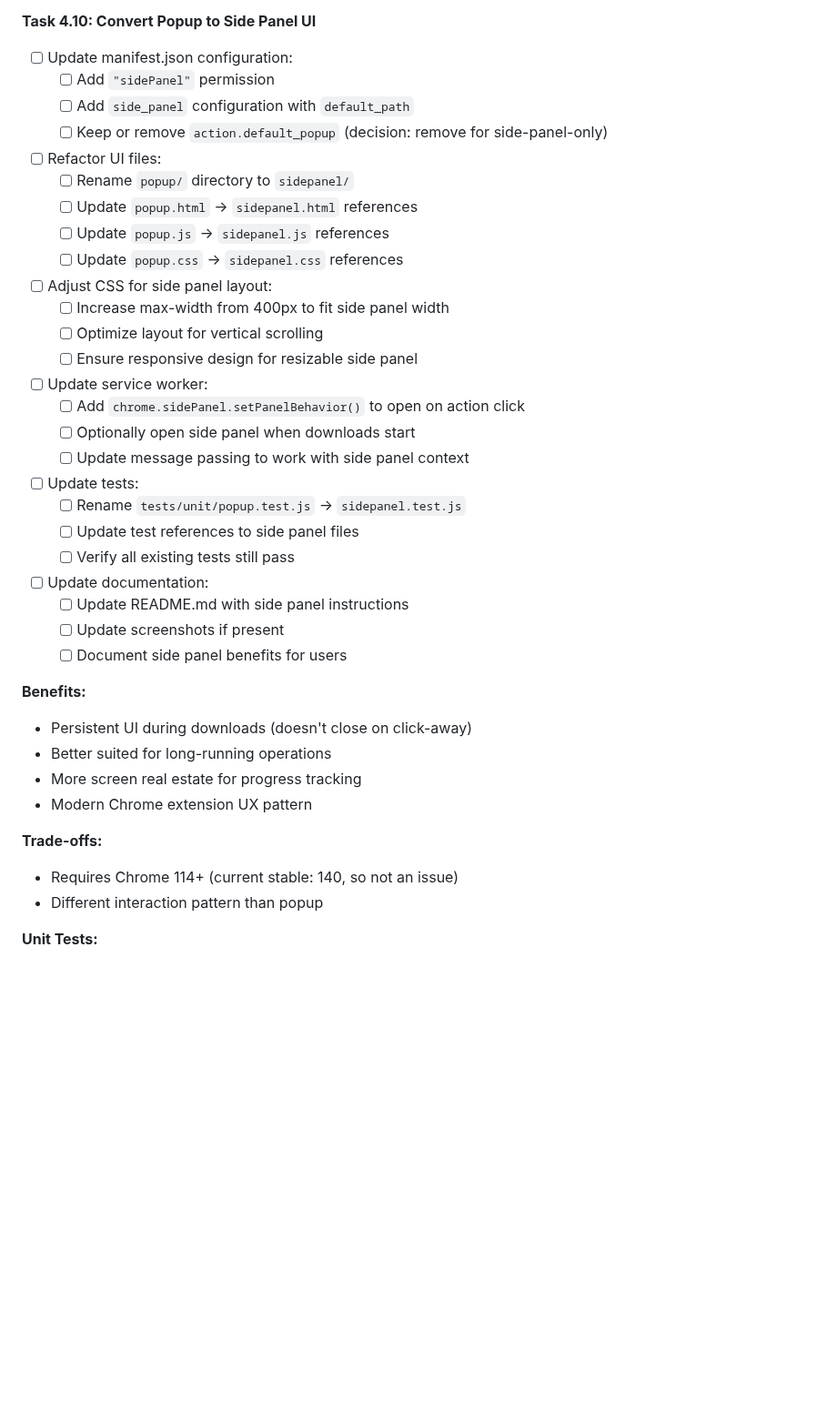
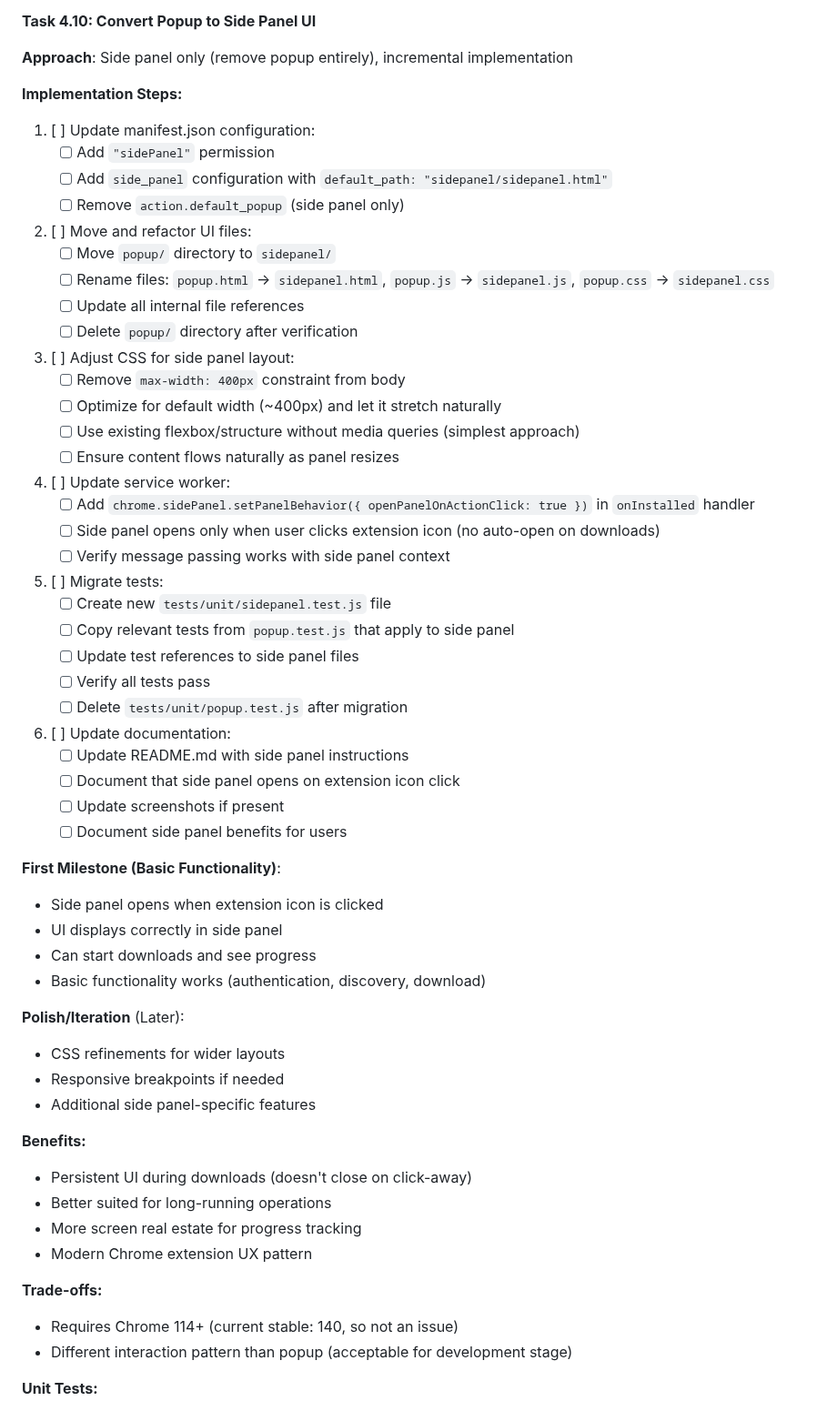
Before and after one commit to xdjs/TrailMix, a Markdown page: plans/implementation_plan.md, the part around the change. Shown at 91% size. GitHub-like rendering; blank space fills up the shorter version.

Commit message:
Refine Task 4.10 with implementation details
- Side panel only approach (remove popup entirely)
- Incremental implementation: basic functionality first, polish later
- CSS strategy: remove max-width constraint, optimize for ~400px default
- Service worker: setPanelBehavior() in onInstalled handler
- Test migration: create new sidepanel.test.js, copy relevant tests
- Clear first milestone definition: side panel opens, UI works, downloads work
- Document no auto-open (user clicks icon only)

🤖 Generated with [Claude Code](https://claude.com/claude-code)

Co-Authored-By: Claude <noreply@anthropic.com>

```diff
--- a/plans/implementation_plan.md
+++ b/plans/implementation_plan.md
@@ -752,31 +752,56 @@ Additional outcome:
   - [ ] Memory usage monitoring
 
 **Task 4.10: Convert Popup to Side Panel UI**
-- [ ] Update manifest.json configuration:
-  - [ ] Add `"sidePanel"` permission
-  - [ ] Add `side_panel` configuration with `default_path`
-  - [ ] Keep or remove `action.default_popup` (decision: remove for side-panel-only)
-- [ ] Refactor UI files:
-  - [ ] Rename `popup/` directory to `sidepanel/`
-  - [ ] Update `popup.html` → `sidepanel.html` references
-  - [ ] Update `popup.js` → `sidepanel.js` references
-  - [ ] Update `popup.css` → `sidepanel.css` references
-- [ ] Adjust CSS for side panel layout:
-  - [ ] Increase max-width from 400px to fit side panel width
-  - [ ] Optimize layout for vertical scrolling
-  - [ ] Ensure responsive design for resizable side panel
-- [ ] Update service worker:
-  - [ ] Add `chrome.sidePanel.setPanelBehavior()` to open on action click
-  - [ ] Optionally open side panel when downloads start
-  - [ ] Update message passing to work with side panel context
-- [ ] Update tests:
-  - [ ] Rename `tests/unit/popup.test.js` → `sidepanel.test.js`
-  - [ ] Update test references to side panel files
-  - [ ] Verify all existing tests still pass
-- [ ] Update documentation:
-  - [ ] Update README.md with side panel instructions
-  - [ ] Update screenshots if present
-  - [ ] Document side panel benefits for users
+
+**Approach**: Side panel only (remove popup entirely), incremental implementation
+
+**Implementation Steps:**
+
+1. [ ] Update manifest.json configuration:
+   - [ ] Add `"sidePanel"` permission
+   - [ ] Add `side_panel` configuration with `default_path: "sidepanel/sidepanel.html"`
+   - [ ] Remove `action.default_popup` (side panel only)
+
+2. [ ] Move and refactor UI files:
+   - [ ] Move `popup/` directory to `sidepanel/`
+   - [ ] Rename files: `popup.html` → `sidepanel.html`, `popup.js` → `sidepanel.js`, `popup.css` → `sidepanel.css`
+   - [ ] Update all internal file references
+   - [ ] Delete `popup/` directory after verification
+
+3. [ ] Adjust CSS for side panel layout:
+   - [ ] Remove `max-width: 400px` constraint from body
+   - [ ] Optimize for default width (~400px) and let it stretch naturally
+   - [ ] Use existing flexbox/structure without media queries (simplest approach)
+   - [ ] Ensure content flows naturally as panel resizes
+
+4. [ ] Update service worker:
+   - [ ] Add `chrome.sidePanel.setPanelBehavior({ openPanelOnActionClick: true })` in `onInstalled` handler
+   - [ ] Side panel opens only when user clicks extension icon (no auto-open on downloads)
+   - [ ] Verify message passing works with side panel context
+
+5. [ ] Migrate tests:
+   - [ ] Create new `tests/unit/sidepanel.test.js` file
+   - [ ] Copy relevant tests from `popup.test.js` that apply to side panel
+   - [ ] Update test references to side panel files
+   - [ ] Verify all tests pass
+   - [ ] Delete `tests/unit/popup.test.js` after migration
+
+6. [ ] Update documentation:
+   - [ ] Update README.md with side panel instructions
+   - [ ] Document that side panel opens on extension icon click
+   - [ ] Update screenshots if present
+   - [ ] Document side panel benefits for users
+
+**First Milestone (Basic Functionality)**:
+- Side panel opens when extension icon is clicked
+- UI displays correctly in side panel
+- Can start downloads and see progress
+- Basic functionality works (authentication, discovery, download)
+
+**Polish/Iteration** (Later):
+- CSS refinements for wider layouts
+- Responsive breakpoints if needed
+- Additional side panel-specific features
 
 **Benefits:**
 - Persistent UI during downloads (doesn't close on click-away)
@@ -786,7 +811,7 @@ Additional outcome:
 
 **Trade-offs:**
 - Requires Chrome 114+ (current stable: 140, so not an issue)
-- Different interaction pattern than popup
+- Different interaction pattern than popup (acceptable for development stage)
 
 **Unit Tests:**
 - [x] Test single download functionality
```
